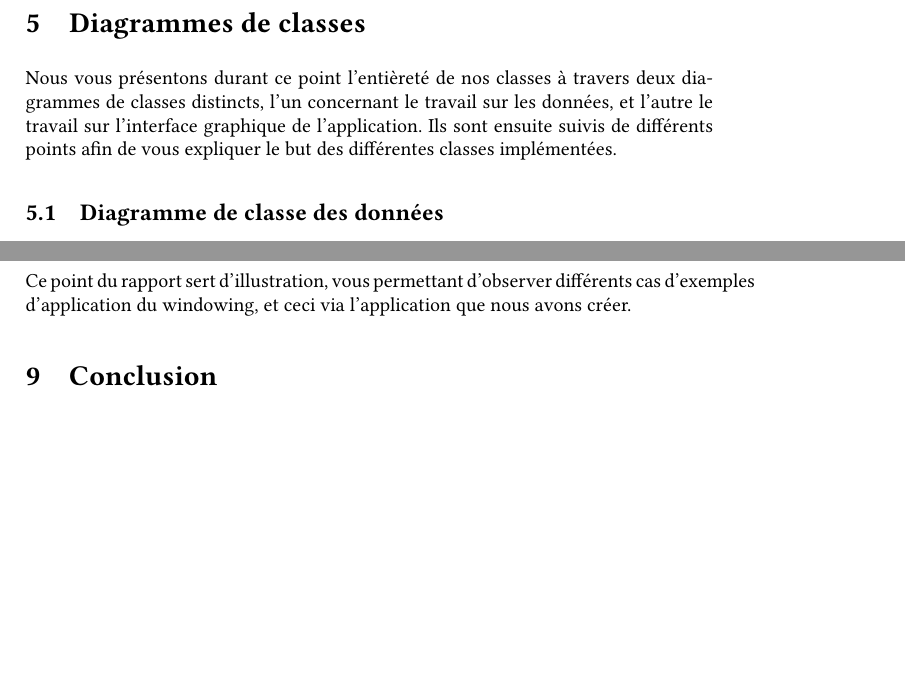
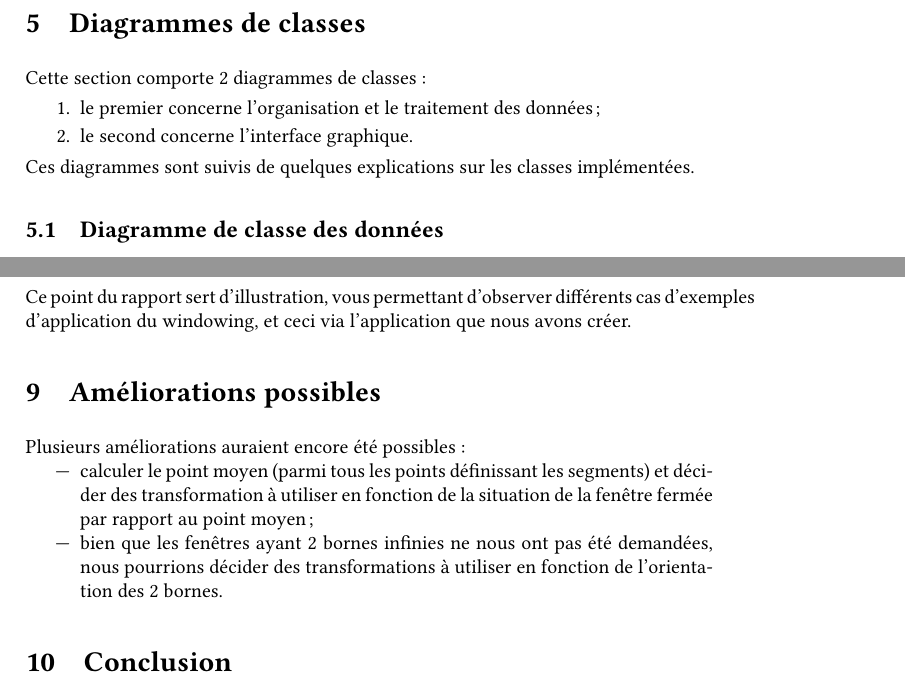
Before and after one commit to axtux/segments-windowing, a LaTeX document (rapport/Rapport.tex): two parts of pages 11 and 17 of 17, joined at a grey line, cut so that both start at the same text, the shorter picture padded with empty space. Compiled offline with pdfLaTeX.

Commit message:
fix and additions

```diff
--- a/rapport/Rapport.tex
+++ b/rapport/Rapport.tex
@@ -245,7 +245,12 @@ Afin d'effectuer la recherche de la fenêtre fermée efficacement, nous applique
 
 \newpage
 \section{Diagrammes de classes}
-Nous vous présentons durant ce point l’entièreté de nos classes à travers deux diagrammes de classes distincts, l'un concernant le travail sur les données, et l'autre le travail sur l'interface graphique de l'application. Ils sont ensuite suivis de différents points afin de vous expliquer le but des différentes classes implémentées.
+Cette section comporte 2 diagrammes de classes :
+\begin{enumerate}
+	\item le premier concerne l'organisation et le traitement des données ;
+	\item le second concerne l'interface graphique.
+\end{enumerate}
+Ces diagrammes sont suivis de quelques explications sur les classes implémentées.
 
 \subsection{Diagramme de classe des données}
 \includegraphics[scale=0.35]{../src/UML/data.png}
@@ -375,6 +380,13 @@ La quatrième et dernière partie de l'interface affiche l'état du programme. L
 \section{Illustrations}
 Ce point du rapport sert d'illustration, vous permettant d'observer différents cas d'exemples d'application du windowing, et ceci via l'application que nous avons créer.
 
+\section{Améliorations possibles}
+Plusieurs améliorations auraient encore été possibles :
+\begin{itemize}
+	\item calculer le point moyen (parmi tous les points définissant les segments) et décider des transformation à utiliser en fonction de la situation de la fenêtre fermée par rapport au point moyen ;
+	\item bien que les fenêtres ayant 2 bornes infinies ne nous ont pas été demandées, nous pourrions décider des transformations à utiliser en fonction de l'orientation des 2 bornes.
+\end{itemize}
+
 \section{Conclusion}
 Nous avons bien réalisé les objectifs fixés dans l'introduction à savoir créer et manipuler une structure de données non vue au cours.\\Il est clair que ce travail nous a demandé à plusieurs reprises de réfléchir sur des moyens algorithmiques de résoudre les problèmes rencontrés. Nous avons donc appliquer les différents concepts et structures vus durant le cours de SDD2 afin de trouver des solutions et savoir quelles structures sont les mieux adaptées et comment les appliquées.\\
 Ce travail nous aura donc permis de finalement faire "un peu de recherche" en groupe, dans l'optique de résoudre un problème nouveau, ce qui nous a permis de découvrir lors de nos réunions de groupe nos différentes idées, de les comparer et de considérer le problème sous différents aspects. Nous aurons donc un souvenir très positif de se travail.\\
```
Also changed, not shown: rapport/Rapport.tex (2 more changed lines).
